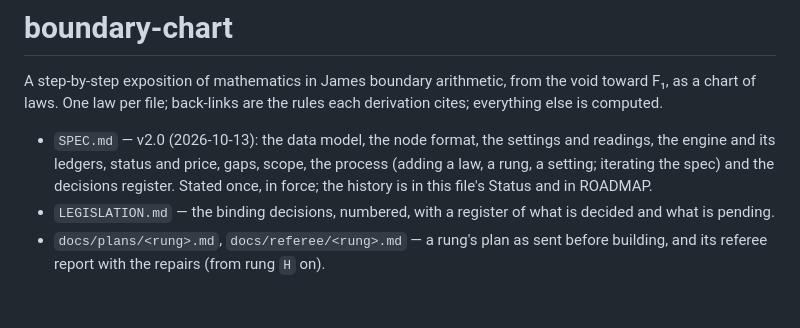
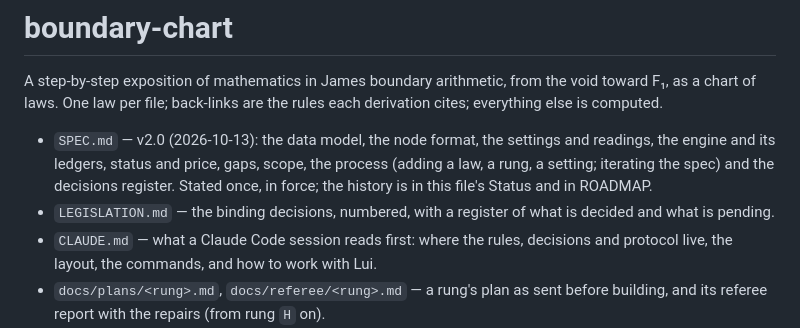
Before and after one commit to chrisjlui27/JamesAtlas, a Markdown page: README.md, the part around the change. GitHub-like rendering; blank space fills up the shorter version.

```diff
--- a/README.md
+++ b/README.md
@@ -4,6 +4,7 @@ A step-by-step exposition of mathematics in James boundary arithmetic, from the
 
 - `SPEC.md` — v2.0 (2026-10-13): the data model, the node format, the settings and readings, the engine and its ledgers, status and price, gaps, scope, the process (adding a law, a rung, a setting; iterating the spec) and the decisions register. Stated once, in force; the history is in this file's Status and in ROADMAP.
 - `LEGISLATION.md` — the binding decisions, numbered, with a register of what is decided and what is pending.
+- `CLAUDE.md` — what a Claude Code session reads first: where the rules, decisions and protocol live, the layout, the commands, and how to work with Lui.
 - `docs/plans/<rung>.md`, `docs/referee/<rung>.md` — a rung's plan as sent before building, and its referee report with the repairs (from rung `H` on).
 - `ROADMAP.md` — the path from the classical algebra to the F₁ / motivic / Berkovich pictures, the rung order (LEGISLATION 29) and the rungs as built.
 - `references/` — James 1993, the ground truth for the classical setting.
```
Also changed, not shown: CLAUDE.md (added, +33 -0 lines).
